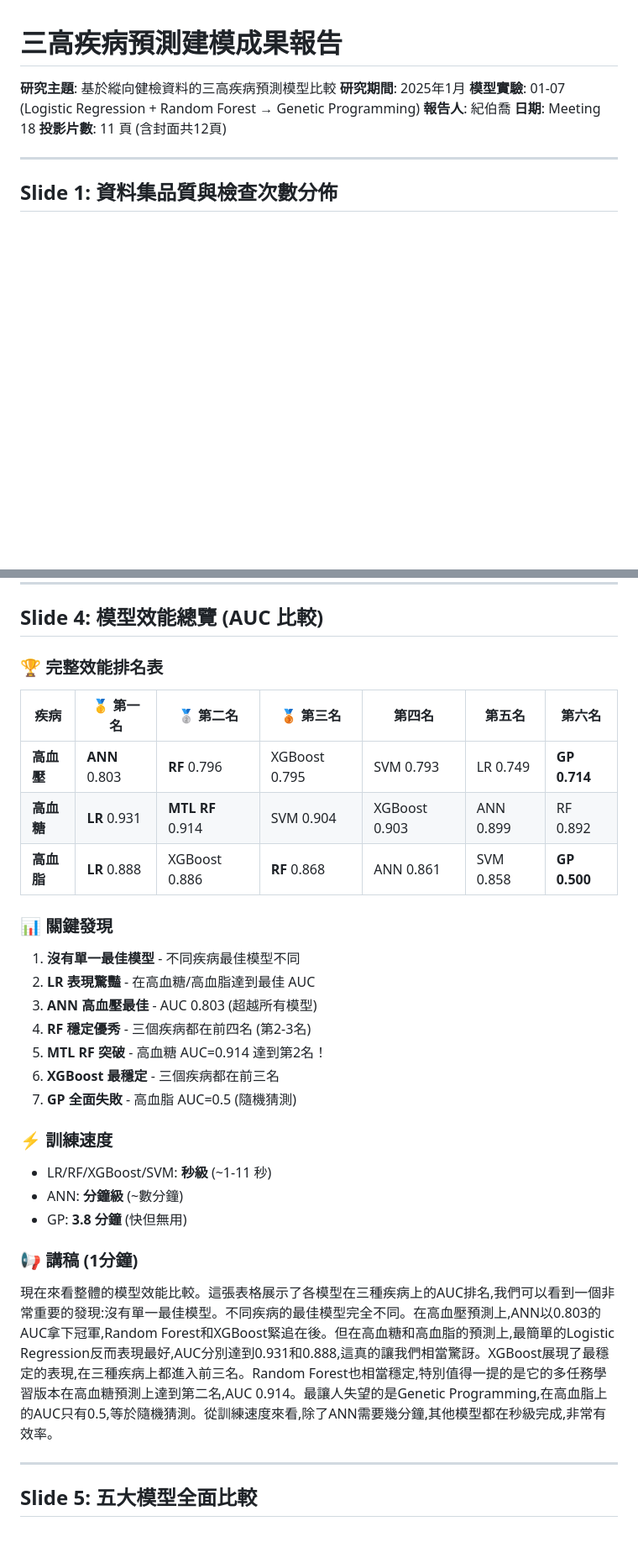
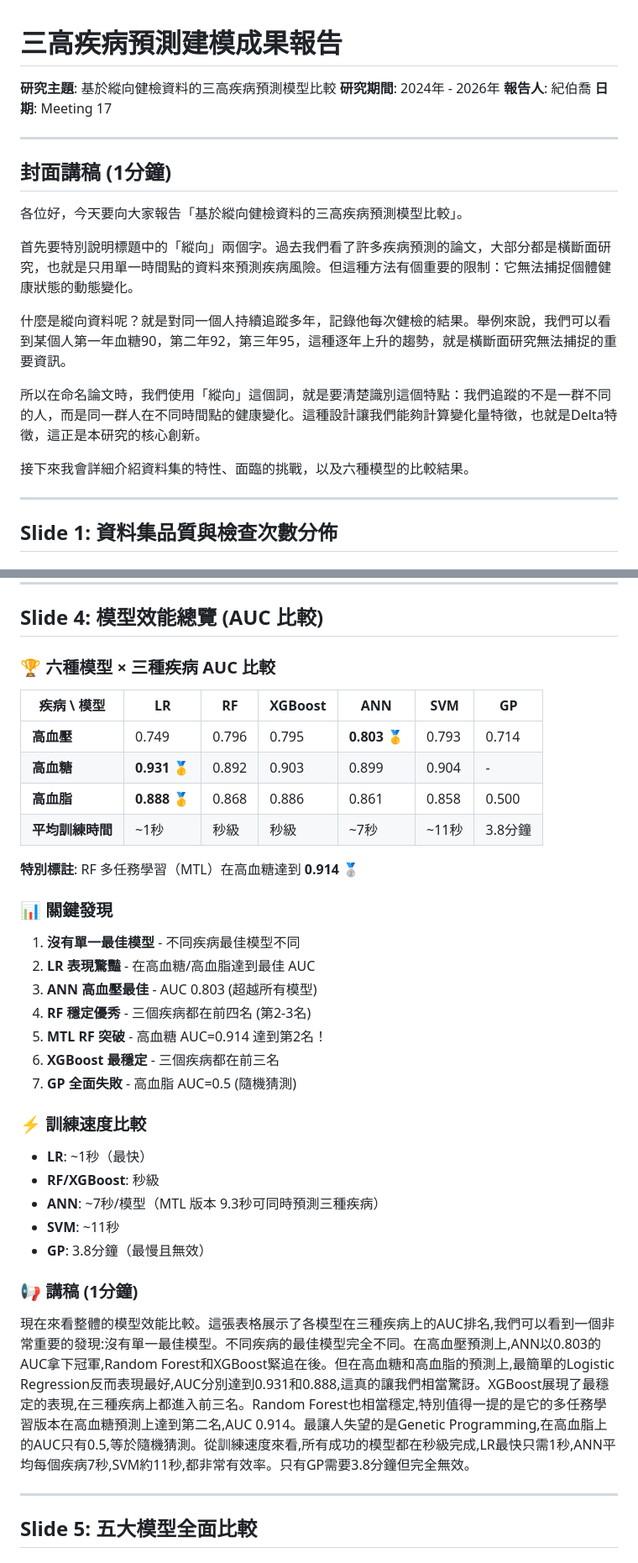
Before and after one commit to joechiboo/RiskPrediction-3H, a Markdown page: docs/presentations/modeling_results_8pages.md, 2 parts joined by grey strips. Shown at 84% size. GitHub-like rendering; blank space fills up the shorter version.

```diff
--- a/docs/presentations/modeling_results_8pages.md
+++ b/docs/presentations/modeling_results_8pages.md
@@ -1,11 +1,23 @@
 # 三高疾病預測建模成果報告
 
 **研究主題**: 基於縱向健檢資料的三高疾病預測模型比較
-**研究期間**: 2025年1月
-**模型實驗**: 01-07 (Logistic Regression + Random Forest → Genetic Programming)
+**研究期間**: 2024年 - 2026年
 **報告人**: 紀伯喬
-**日期**: Meeting 18
-**投影片數**: 11 頁 (含封面共12頁)
+**日期**: Meeting 17
+
+---
+
+## 封面講稿 (1分鐘)
+
+各位好，今天要向大家報告「基於縱向健檢資料的三高疾病預測模型比較」。
+
+首先要特別說明標題中的「縱向」兩個字。過去我們看了許多疾病預測的論文，大部分都是橫斷面研究，也就是只用單一時間點的資料來預測疾病風險。但這種方法有個重要的限制：它無法捕捉個體健康狀態的動態變化。
+
+什麼是縱向資料呢？就是對同一個人持續追蹤多年，記錄他每次健檢的結果。舉例來說，我們可以看到某個人第一年血糖90，第二年92，第三年95，這種逐年上升的趨勢，就是橫斷面研究無法捕捉的重要資訊。
+
+所以在命名論文時，我們使用「縱向」這個詞，就是要清楚識別這個特點：我們追蹤的不是一群不同的人，而是同一群人在不同時間點的健康變化。這種設計讓我們能夠計算變化量特徵，也就是Delta特徵，這正是本研究的核心創新。
+
+接下來我會詳細介紹資料集的特性、面臨的挑戰，以及六種模型的比較結果。
 
 ---
 
@@ -123,13 +115,16 @@
 
 ## Slide 4: 模型效能總覽 (AUC 比較)
 
-### 🏆 完整效能排名表
+### 🏆 六種模型 × 三種疾病 AUC 比較
 
-| 疾病 | 🥇 第一名 | 🥈 第二名 | 🥉 第三名 | 第四名 | 第五名 | 第六名 |
-|------|-----------|-----------|-----------|---------|--------|--------|
-| **高血壓** | **ANN** 0.803 | **RF** 0.796 | XGBoost 0.795 | SVM 0.793 | LR 0.749 | **GP 0.714** |
-| **高血糖** | **LR** 0.931 | **MTL RF** 0.914 | SVM 0.904 | XGBoost 0.903 | ANN 0.899 | RF 0.892 |
-| **高血脂** | **LR** 0.888 | XGBoost 0.886 | **RF** 0.868 | ANN 0.861 | SVM 0.858 | **GP 0.500** |
+| 疾病 \ 模型 | LR | RF | XGBoost | ANN | SVM | GP |
+|------------|----|----|---------|-----|-----|----|
+| **高血壓** | 0.749 | 0.796 | 0.795 | **0.803** 🥇 | 0.793 | 0.714 |
+| **高血糖** | **0.931** 🥇 | 0.892 | 0.903 | 0.899 | 0.904 | - |
+| **高血脂** | **0.888** 🥇 | 0.868 | 0.886 | 0.861 | 0.858 | 0.500 |
+| **平均訓練時間** | ~1秒 | 秒級 | 秒級 | ~7秒 | ~11秒 | 3.8分鐘 |
+
+**特別標註**: RF 多任務學習（MTL）在高血糖達到 **0.914** 🥈
 
 ### 📊 關鍵發現
 1. **沒有單一最佳模型** - 不同疾病最佳模型不同
@@ -140,14 +135,16 @@
 6. **XGBoost 最穩定** - 三個疾病都在前三名
 7. **GP 全面失敗** - 高血脂 AUC=0.5 (隨機猜測)
 
-### ⚡ 訓練速度
-- LR/RF/XGBoost/SVM: **秒級** (~1-11 秒)
-- ANN: **分鐘級** (~數分鐘)
-- GP: **3.8 分鐘** (快但無用)
+### ⚡ 訓練速度比較
+- **LR**: ~1秒（最快）
+- **RF/XGBoost**: 秒級
+- **ANN**: ~7秒/模型（MTL 版本 9.3秒可同時預測三種疾病）
+- **SVM**: ~11秒
+- **GP**: 3.8分鐘（最慢且無效）
 
 ### 📢 講稿 (1分鐘)
 
-現在來看整體的模型效能比較。這張表格展示了各模型在三種疾病上的AUC排名,我們可以看到一個非常重要的發現:沒有單一最佳模型。不同疾病的最佳模型完全不同。在高血壓預測上,ANN以0.803的AUC拿下冠軍,Random Forest和XGBoost緊追在後。但在高血糖和高血脂的預測上,最簡單的Logistic Regression反而表現最好,AUC分別達到0.931和0.888,這真的讓我們相當驚訝。XGBoost展現了最穩定的表現,在三種疾病上都進入前三名。Random Forest也相當穩定,特別值得一提的是它的多任務學習版本在高血糖預測上達到第二名,AUC 0.914。最讓人失望的是Genetic Programming,在高血脂上的AUC只有0.5,等於隨機猜測。從訓練速度來看,除了ANN需要幾分鐘,其他模型都在秒級完成,非常有效率。
+現在來看整體的模型效能比較。這張表格展示了各模型在三種疾病上的AUC排名,我們可以看到一個非常重要的發現:沒有單一最佳模型。不同疾病的最佳模型完全不同。在高血壓預測上,ANN以0.803的AUC拿下冠軍,Random Forest和XGBoost緊追在後。但在高血糖和高血脂的預測上,最簡單的Logistic Regression反而表現最好,AUC分別達到0.931和0.888,這真的讓我們相當驚訝。XGBoost展現了最穩定的表現,在三種疾病上都進入前三名。Random Forest也相當穩定,特別值得一提的是它的多任務學習版本在高血糖預測上達到第二名,AUC 0.914。最讓人失望的是Genetic Programming,在高血脂上的AUC只有0.5,等於隨機猜測。從訓練速度來看,所有成功的模型都在秒級完成,LR最快只需1秒,ANN平均每個疾病7秒,SVM約11秒,都非常有效率。只有GP需要3.8分鐘但完全無效。
 
 ---
 
```
Also changed, not shown: other parts of docs/presentations/modeling_results_8pages.md (+22 -42 lines).
